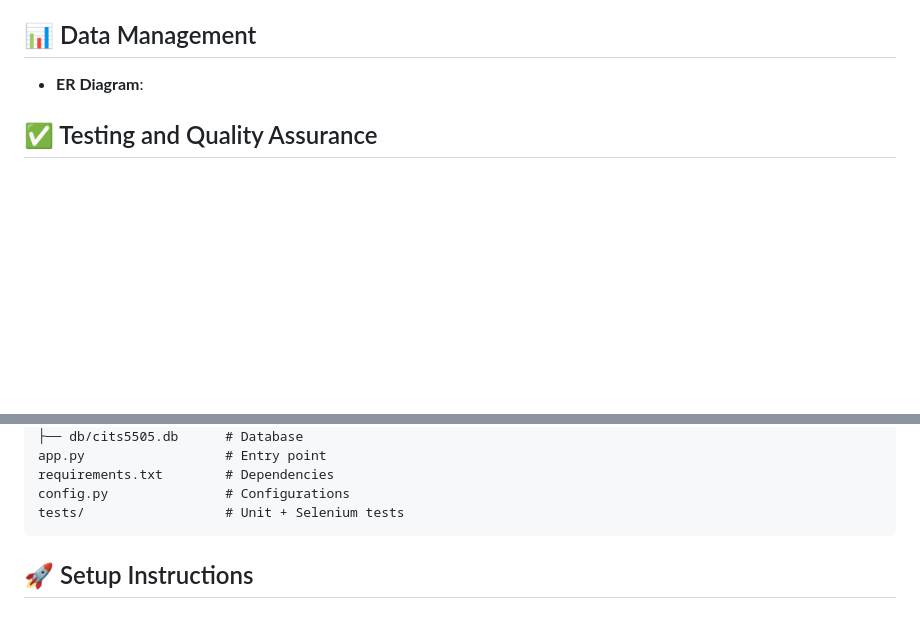
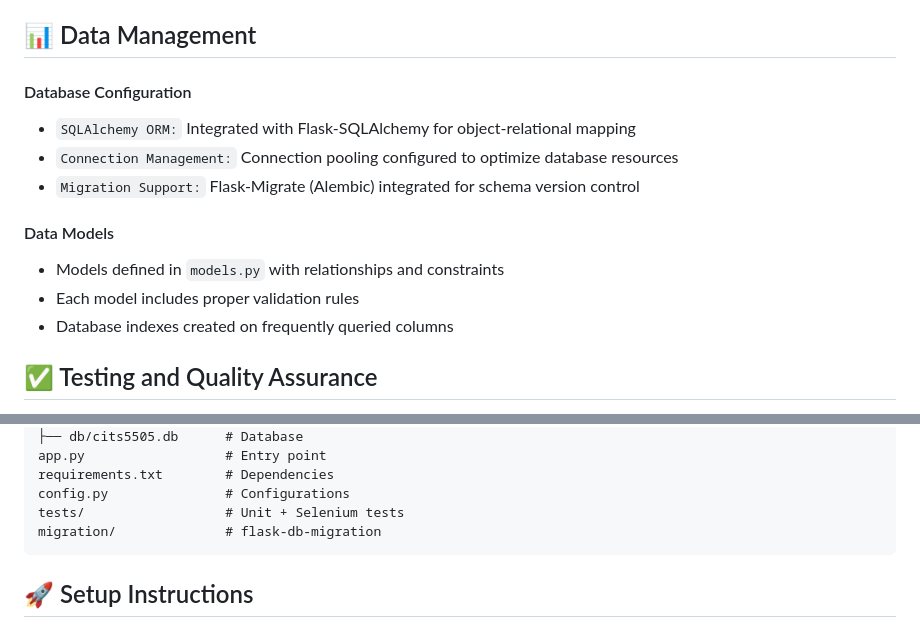
Before and after one commit to leonleerl/cits5505-tournament-management-system, a Markdown page: README.md, 2 parts joined by grey strips. GitHub-like rendering; blank space fills up the shorter version.

Commit message:
docs: enhance README with database migration instructions and data management details

````diff
--- a/README.md
+++ b/README.md
@@ -75,7 +75,17 @@
 
 ## 📊 Data Management
 
-- **ER Diagram**:
+#### Database Configuration
+
+- `SQLAlchemy ORM:` Integrated with Flask-SQLAlchemy for object-relational mapping
+- `Connection Management:` Connection pooling configured to optimize database resources
+- `Migration Support:` Flask-Migrate (Alembic) integrated for schema version control
+
+#### Data Models
+
+- Models defined in `models.py` with relationships and constraints
+- Each model includes proper validation rules
+- Database indexes created on frequently queried columns
 
 
 
@@ -119,6 +129,7 @@ app.py                  # Entry point
 requirements.txt        # Dependencies
 config.py               # Configurations
 tests/                  # Unit + Selenium tests
+migration/              # flask-db-migration
 ```
 
 ## 🚀 Setup Instructions
````
Also changed, not shown: other parts of README.md (+70 -0 lines).
